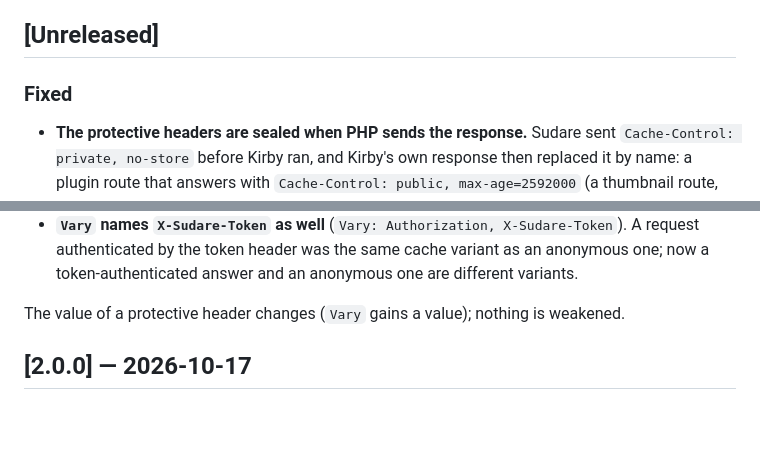
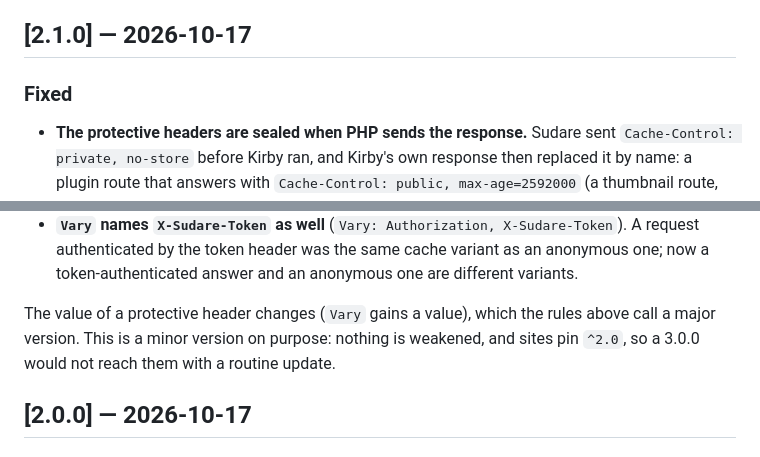
Before and after one commit to sayamaapps/kirby-sudare, a Markdown page: CHANGELOG.md, 2 parts joined by grey strips. GitHub-like rendering; blank space fills up the shorter version.

Commit message:
Release 2.1.0: Siegel und Vary als Minor (SUD-001)
Die CHANGELOG-Regel nennt jede Änderung an einem Schutzheader major. 2.1.0 mit
Absicht: nichts wird abgeschwächt, und die Seiten binden ^2.0 ein, ein 3.0.0
käme mit einem routinemäßigen Update nicht an. Begründung steht im CHANGELOG.

Co-Authored-By: Claude Fable 5.1 <noreply@anthropic.com>

```diff
--- a/CHANGELOG.md
+++ b/CHANGELOG.md
@@ -12,7 +12,7 @@ All notable changes to this project are documented here. Versions follow
   **[privacy text]**. Every site using the package must then review its privacy
   policy.
 
-## [Unreleased]
+## [2.1.0] — 2026-10-17
 
 ### Fixed
 
@@ -35,8 +35,10 @@ All notable changes to this project are documented here. Versions follow
   cache variant as an anonymous one; now a token-authenticated answer and an
   anonymous one are different variants.
 
-The value of a protective header changes (`Vary` gains a value); nothing is
-weakened.
+The value of a protective header changes (`Vary` gains a value), which the
+rules above call a major version. This is a minor version on purpose: nothing
+is weakened, and sites pin `^2.0`, so a 3.0.0 would not reach them with a
+routine update.
 
 ## [2.0.0] — 2026-10-17
 
```
